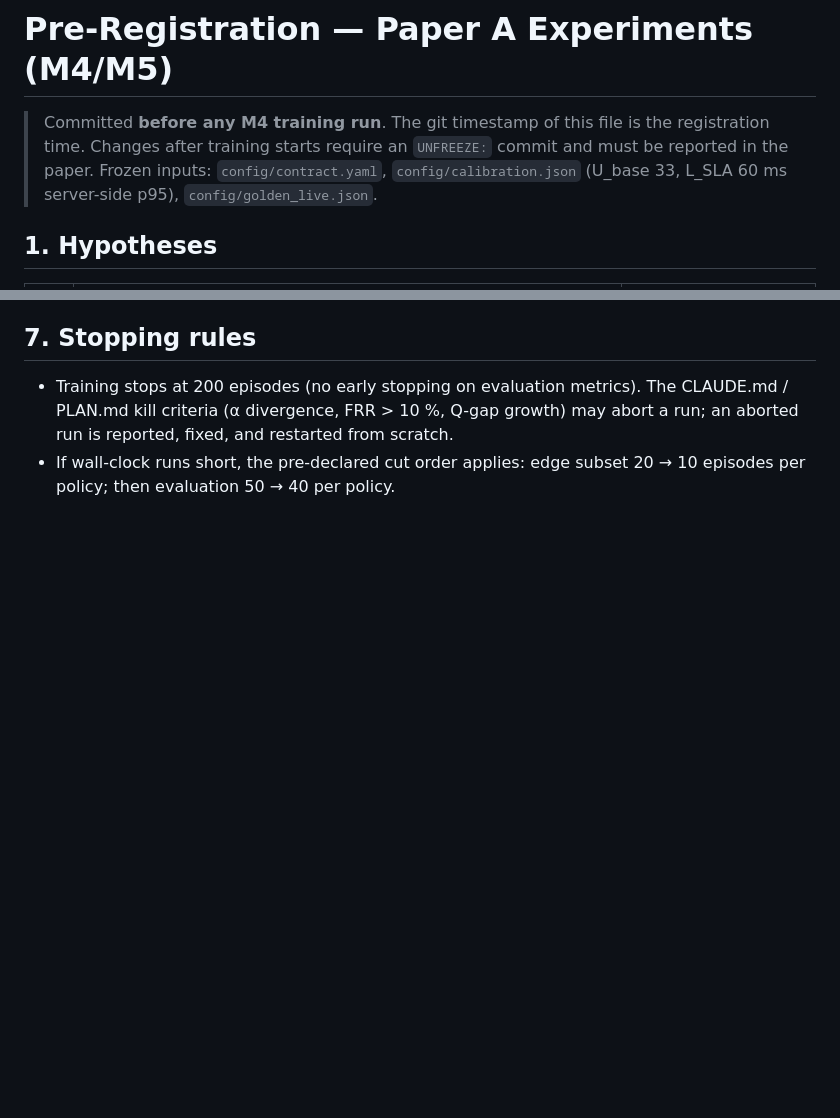
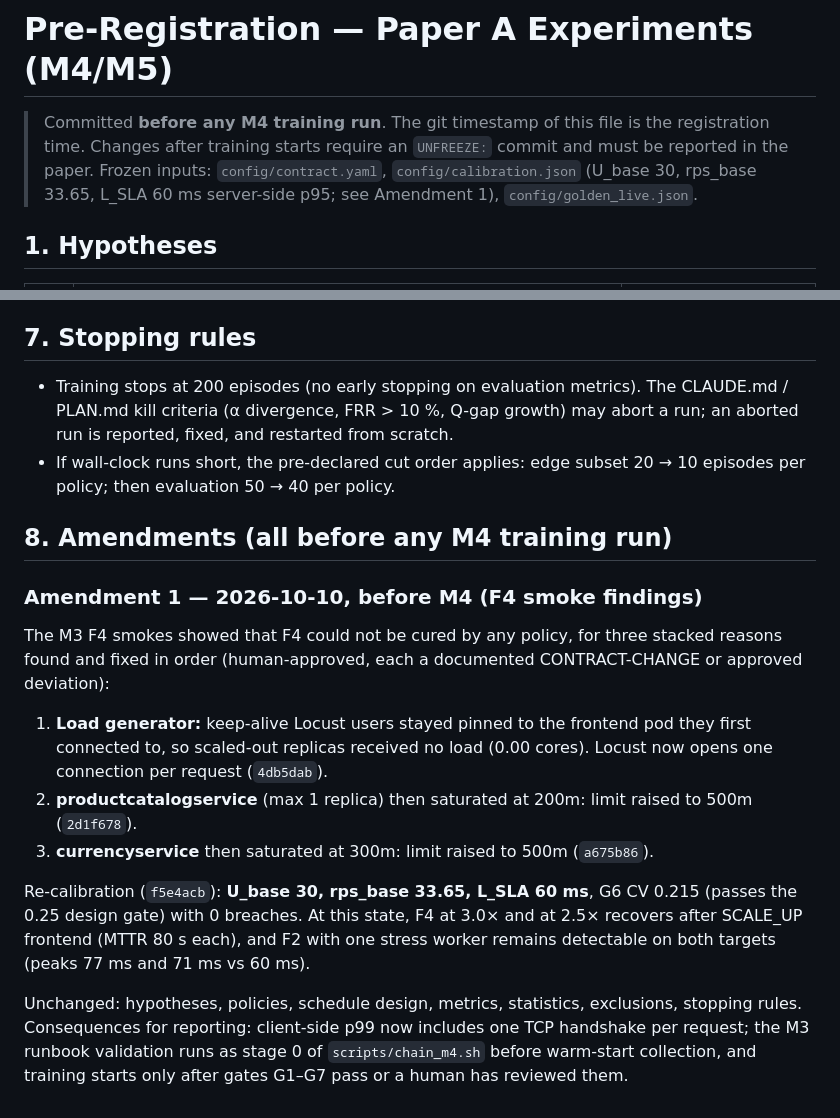
Before and after one commit to zaidbinshams/self-healing-cloud-infrastructure, a Markdown page: docs/PREREGISTRATION.md, 2 parts joined by grey strips. Drawn GitHub-style; blank space fills up the shorter version.

Commit message:
docs(prereg): Amendment 1, F4 fixes and re-calibration before M4
Recorded before any M4 training run, as section 3 of the
pre-registration requires. The F4 smokes showed F4 was uncurable for
three stacked reasons, each fixed with human approval: Locust keep-alive
pinning (4db5dab), productcatalogservice 200m (2d1f678), currencyservice
300m (a675b86). Re-calibration (f5e4acb): U_base 30, rps_base 33.65,
L_SLA 60 ms, CV 0.215. F4 at 3.0x and 2.5x now recovers (MTTR 80 s); F2
w1 stays detectable on both targets. Hypotheses, schedule design,
metrics, statistics, exclusions and stopping rules are unchanged. The
runbook validation becomes stage 0 of the chain, and training is gated
on G1-G7.

Co-Authored-By: Claude Opus 5.5 <noreply@anthropic.com>

```diff
--- a/docs/PREREGISTRATION.md
+++ b/docs/PREREGISTRATION.md
@@ -1,6 +1,6 @@
 # Pre-Registration — Paper A Experiments (M4/M5)
 
-> Committed **before any M4 training run**. The git timestamp of this file is the registration time. Changes after training starts require an `UNFREEZE:` commit and must be reported in the paper. Frozen inputs: `config/contract.yaml`, `config/calibration.json` (U_base 33, L_SLA 60 ms server-side p95), `config/golden_live.json`.
+> Committed **before any M4 training run**. The git timestamp of this file is the registration time. Changes after training starts require an `UNFREEZE:` commit and must be reported in the paper. Frozen inputs: `config/contract.yaml`, `config/calibration.json` (U_base 30, rps_base 33.65, L_SLA 60 ms server-side p95; see Amendment 1), `config/golden_live.json`.
 
 ## 1. Hypotheses
 
@@ -57,3 +57,17 @@
 
 - Training stops at 200 episodes (no early stopping on evaluation metrics). The CLAUDE.md / PLAN.md kill criteria (α divergence, FRR > 10 %, Q-gap growth) may abort a run; an aborted run is reported, fixed, and restarted from scratch.
 - If wall-clock runs short, the pre-declared cut order applies: edge subset 20 → 10 episodes per policy; then evaluation 50 → 40 per policy.
+
+## 8. Amendments (all before any M4 training run)
+
+### Amendment 1 — 2026-10-10, before M4 (F4 smoke findings)
+
+The M3 F4 smokes showed that F4 could not be cured by any policy, for three stacked reasons found and fixed in order (human-approved, each a documented CONTRACT-CHANGE or approved deviation):
+
+1. **Load generator:** keep-alive Locust users stayed pinned to the frontend pod they first connected to, so scaled-out replicas received no load (0.00 cores). Locust now opens one connection per request (`4db5dab`).
+2. **productcatalogservice** (max 1 replica) then saturated at 200m: limit raised to 500m (`2d1f678`).
+3. **currencyservice** then saturated at 300m: limit raised to 500m (`a675b86`).
+
+Re-calibration (`f5e4acb`): **U_base 30, rps_base 33.65, L_SLA 60 ms**, G6 CV 0.215 (passes the 0.25 design gate) with 0 breaches. At this state, F4 at 3.0× and at 2.5× recovers after SCALE_UP frontend (MTTR 80 s each), and F2 with one stress worker remains detectable on both targets (peaks 77 ms and 71 ms vs 60 ms).
+
+Unchanged: hypotheses, policies, schedule design, metrics, statistics, exclusions, stopping rules. Consequences for reporting: client-side p99 now includes one TCP handshake per request; the M3 runbook validation runs as stage 0 of `scripts/chain_m4.sh` before warm-start collection, and training starts only after gates G1–G7 pass or a human has reviewed them.
```
